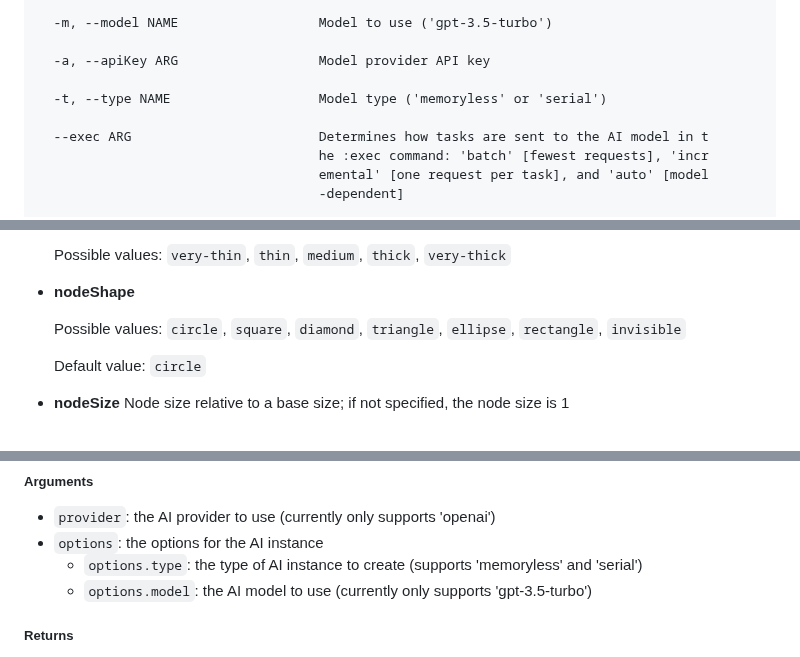
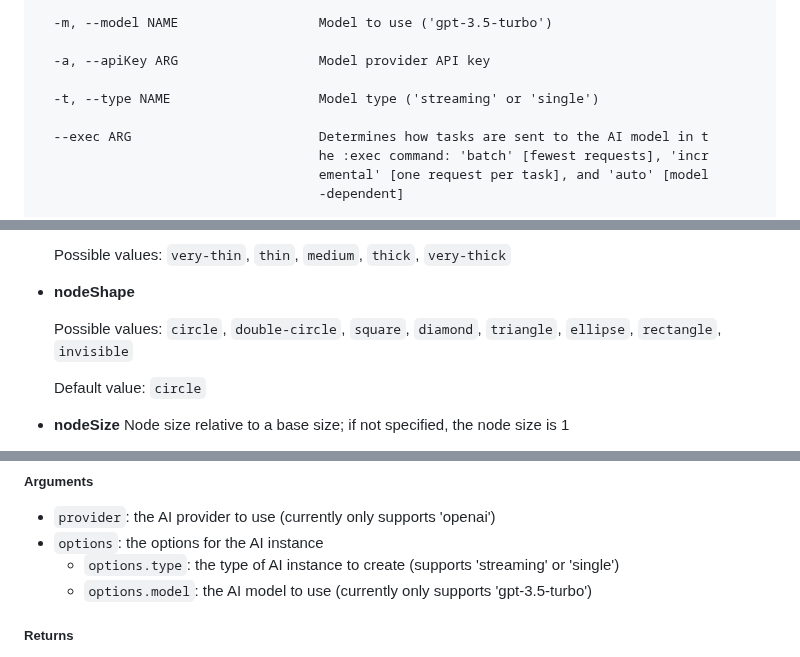
Before and after one commit to isle-project/graphmaker, a Markdown page: README.md, 3 parts joined by grey strips. GitHub-like rendering.

Commit message:
Update README.md and TODOs
Co-authored-by: Christopher Genovese <genovese@cmu.edu>

```diff
--- a/README.md
+++ b/README.md
@@ -176,7 +176,7 @@ Options:
 
   -a, --apiKey ARG                  Model provider API key
 
-  -t, --type NAME                   Model type ('memoryless' or 'serial')
+  -t, --type NAME                   Model type ('streaming' or 'single')
 
   --exec ARG                        Determines how tasks are sent to the AI model in t
                                     he :exec command: 'batch' [fewest requests], 'incr
@@ -967,7 +967,7 @@ width and height (as proportion of canvas width and height) for regions
 
   + __nodeShape__
 
-    Possible values: `circle`, `square`, `diamond`, `triangle`, `ellipse`, `rectangle`, `invisible`
+    Possible values: `circle`, `double-circle`, `square`, `diamond`, `triangle`, `ellipse`, `rectangle`, `invisible`
 
     Default value: `circle`
 
@@ -1051,7 +1051,7 @@ Creates an AI instance for generating directed and undirected graphs that match
 
 -   `provider`: the AI provider to use (currently only supports 'openai')
 -   `options`: the options for the AI instance
-    -   `options.type`: the type of AI instance to create (supports 'memoryless' and 'serial')
+    -   `options.type`: the type of AI instance to create (supports 'streaming' or 'single')
     -   `options.model`: the AI model to use (currently only supports 'gpt-3.5-turbo')
 
 ##### Returns
```
Also changed, not shown: TODO.md (+2 -0 lines).
